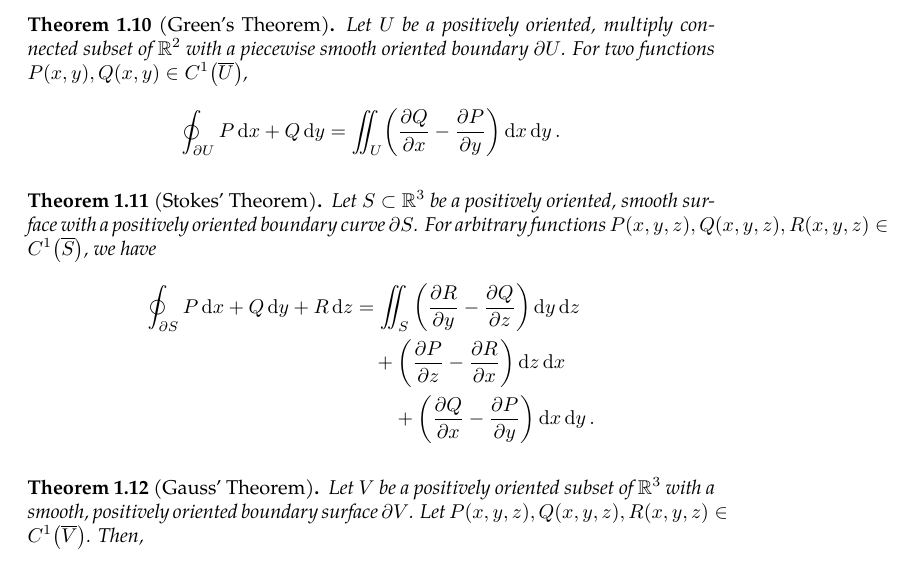
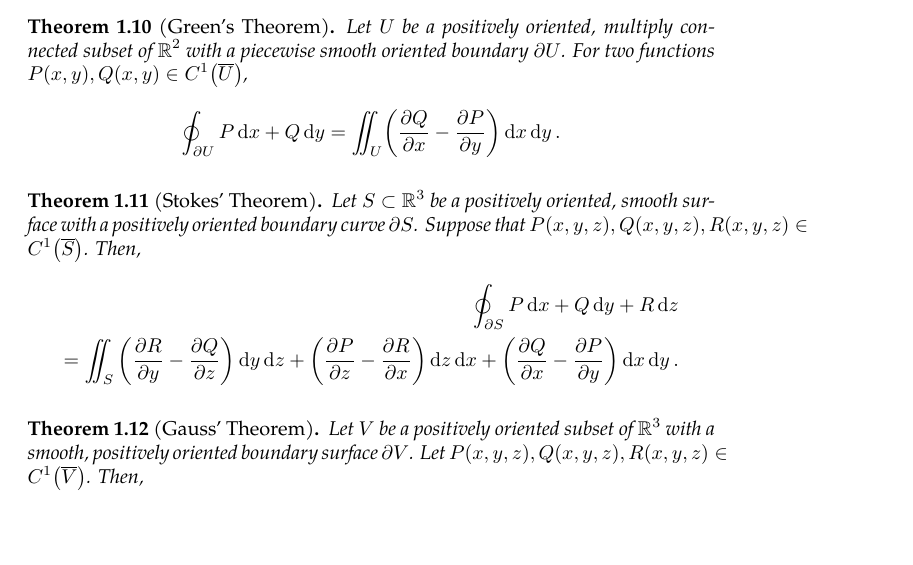
Before and after one commit to slipperking/complex-analysis-latex, a LaTeX document (main.tex): part of page 8 of 139, cut so that both start at the same text, the shorter picture padded with empty space. Compiled offline with pdfLaTeX.

Commit message:
overleaf_to_git (Sat Jul 26 11:03:58 2025 -0700): update main.tex from r18515 to r18519

```diff
--- a/main.tex
+++ b/main.tex
@@ -191,11 +191,10 @@ Four main classical theorems exist, relating a function and its line integral in
     \[\oint_{\partial U} P\ddx+Q\ddy=\iint_U\paren{\pdv{Q}{x}-\pdv{P}{y}}\ddx\ddy.\]
 \end{theorem}
 \begin{theorem}[Stokes' Theorem]\label{thm:kelvinstokes}
-    Let \(S\subset\mathbb{R}^3\) be a positively oriented, smooth surface with a positively oriented boundary curve \(\partial S\). For arbitrary functions \(P(x,y,z),Q(x,y,z),R(x,y,z)\in C^1\paren{\overline{S}}\), we have
-    \begin{align*}
-        \oint_{\partial S}P\ddx+Q\ddy+R\ddz & =\iint_S\qty(\pdv{R}{y}-\pdv{Q}{z})\ddy\ddz\\
-        &\quad+\qty(\pdv{P}{z}-\pdv{R}{x})\ddz\ddx\\
-        &\qquad+\qty(\pdv{Q}{x}-\pdv{P}{y})\ddx\ddy.
+    Let \(S\subset\mathbb{R}^3\) be a positively oriented, smooth surface with a positively oriented boundary curve \(\partial S\). Suppose that \(P(x,y,z), Q(x,y,z), R(x,y,z)\in C^1\paren{\overline{S}}\). Then,
+    \begin{align*}
+        \oint_{\partial S}P\ddx+Q\ddy+R\ddz\hfill\\
+        \hfill=\iint_S\qty(\pdv{R}{y}-\pdv{Q}{z})\ddy\ddz+\qty(\pdv{P}{z}-\pdv{R}{x})\ddz\ddx+\qty(\pdv{Q}{x}-\pdv{P}{y})\ddx\ddy.
     \end{align*}
 \end{theorem}
 \begin{theorem}[Gauss' Theorem]\label{thm:divergencegauss}
```
